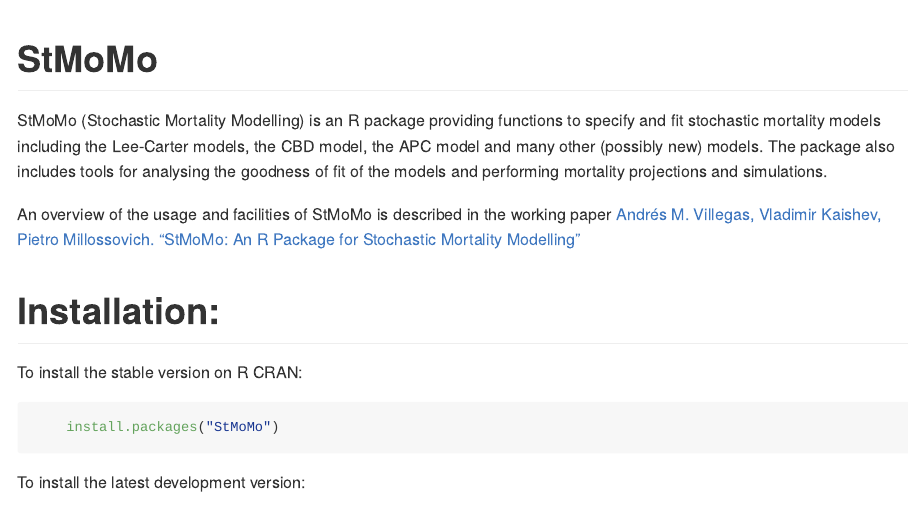
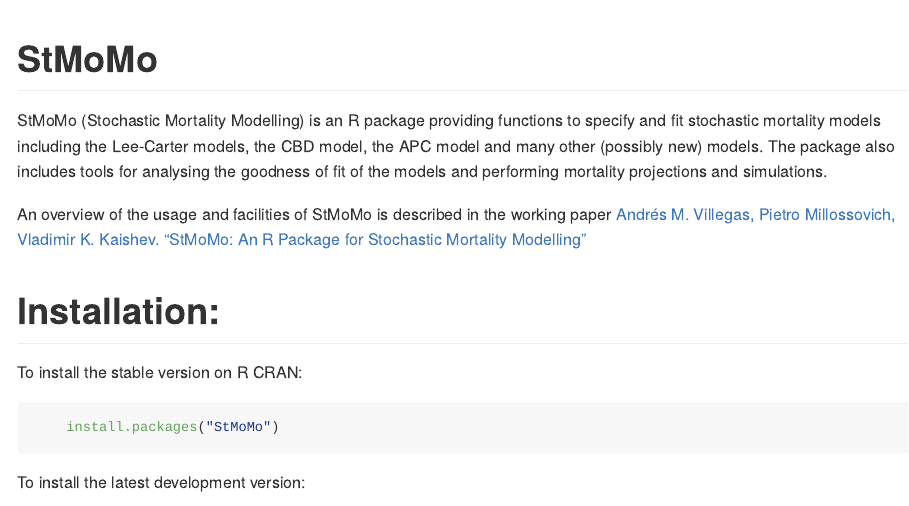
Before and after one commit to amvillegas/StMoMo, an R Markdown document (README.Rmd): the page in a window 1100 px wide, from its top. The pictures show the output file README.md that the author committed with the source, drawn offline in the style of GitHub; badge pictures from the web are left out.

Commit message:
Update authors Readme file

```diff
--- a/README.Rmd
+++ b/README.Rmd
@@ -26,7 +26,7 @@
 the APC model and many other (possibly new) models. The package also includes tools for
 analysing the goodness of fit of the models and performing mortality projections and simulations.
 
-An overview of the usage and facilities of StMoMo is described in the working paper [Andrés M. Villegas, Vladimir Kaishev, Pietro Millossovich. “StMoMo: An R Package for Stochastic Mortality Modelling”](https://github.com/amvillegas/StMoMo/raw/master/inst/doc/StMoMoVignette.pdf)
+An overview of the usage and facilities of StMoMo is described in the working paper [Andrés M. Villegas, Pietro Millossovich, Vladimir K. Kaishev. “StMoMo: An R Package for Stochastic Mortality Modelling”](https://github.com/amvillegas/StMoMo/raw/master/inst/doc/StMoMoVignette.pdf)
 
 # Installation:
 
```
Also changed, not shown: README.md.
